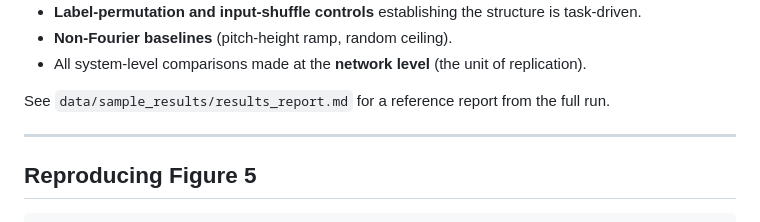
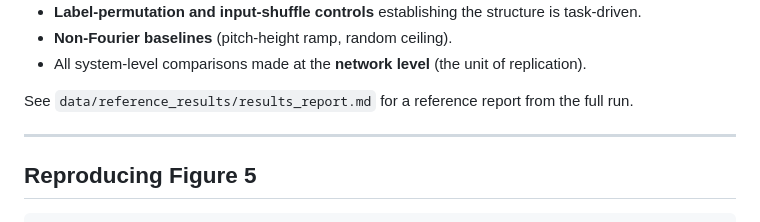
Before and after one commit to farvaresh/Frequency-Range-of-Fourier-Phase-Space-as-a-Candidate-Code-for-Musical-Pitch-Structure, a Markdown page: README.md, the part around the change. GitHub-like rendering.

```diff
--- a/README.md
+++ b/README.md
@@ -161,7 +161,7 @@ For every hidden unit of every trained network, `analyze_results` reports:
 - **Non-Fourier baselines** (pitch-height ramp, random ceiling).
 - All system-level comparisons made at the **network level** (the unit of replication).
 
-See `data/sample_results/results_report.md` for a reference report from the full run.
+See `data/reference_results/results_report.md` for a reference report from the full run.
 
 ---
 
```
